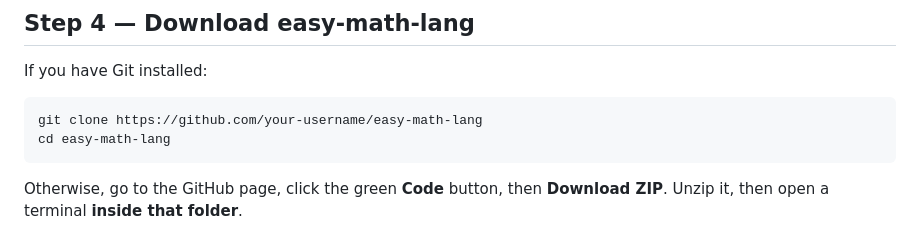
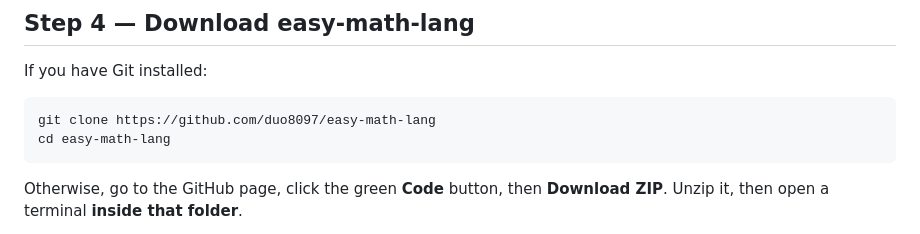
Before and after one commit to duo8097/easy-math-lang, a Markdown page: docs/installation.md, the part around the change. Rendered like a GitHub page.

Commit message:
Update Git clone URL in installation instructions

````diff
--- a/docs/installation.md
+++ b/docs/installation.md
@@ -113,7 +113,7 @@ typst --version
 If you have Git installed:
 
 ```
-git clone https://github.com/your-username/easy-math-lang
+git clone https://github.com/duo8097/easy-math-lang
 cd easy-math-lang
 ```
 
````
